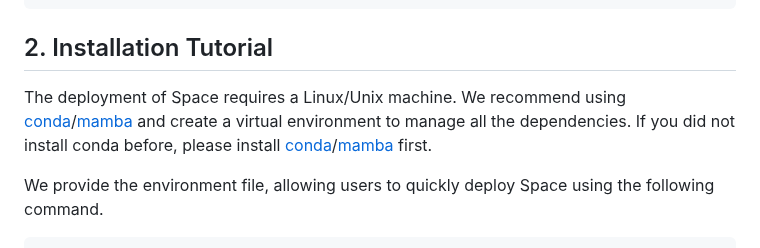
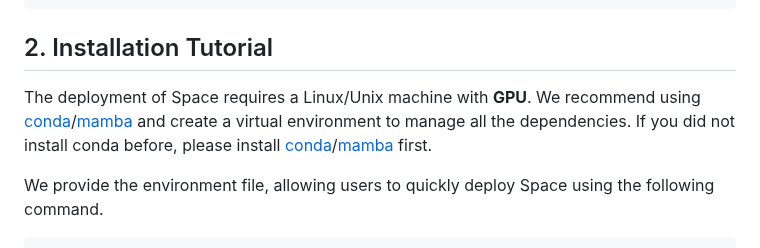
Before and after one commit to Honchkrow/Space, a Markdown page: README.md, the part around the change. GitHub-like rendering.

```diff
--- a/README.md
+++ b/README.md
@@ -49,7 +49,7 @@ Space/
 
 ## 2. Installation Tutorial
 
-The deployment of Space requires a Linux/Unix machine. We recommend using [conda](https://anaconda.org/anaconda/conda)/[mamba](https://github.com/conda-forge/miniforge) and create a virtual environment to manage all the dependencies. If you did not install conda before, please install [conda](https://anaconda.org/anaconda/conda)/[mamba](https://github.com/conda-forge/miniforge) first.
+The deployment of Space requires a Linux/Unix machine with **GPU**. We recommend using [conda](https://anaconda.org/anaconda/conda)/[mamba](https://github.com/conda-forge/miniforge) and create a virtual environment to manage all the dependencies. If you did not install conda before, please install [conda](https://anaconda.org/anaconda/conda)/[mamba](https://github.com/conda-forge/miniforge) first.
 
 We provide the environment file, allowing users to quickly deploy Space using the following command.
 
```
